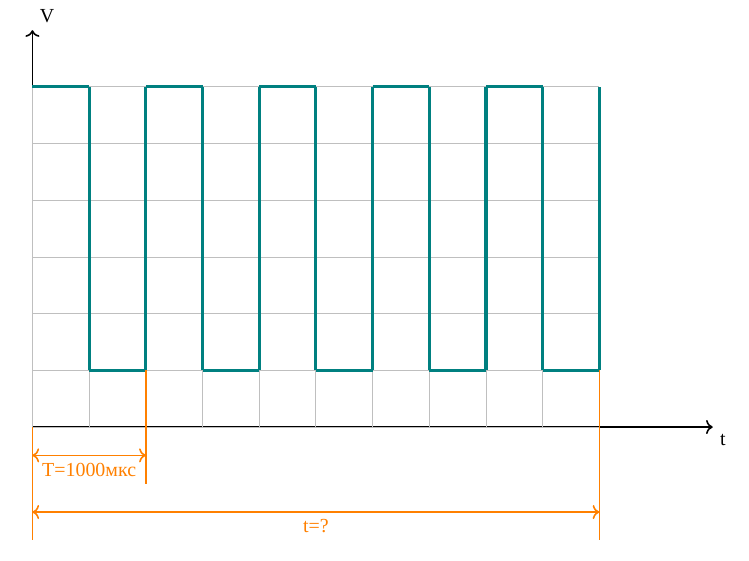
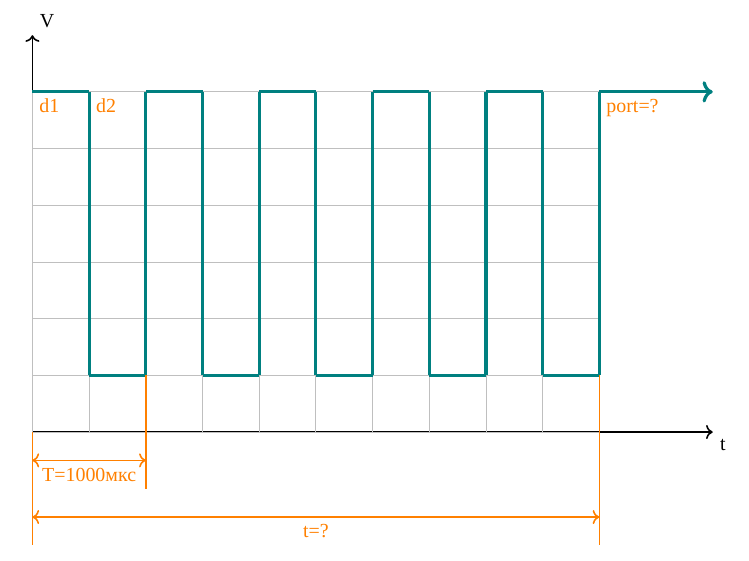
Before and after one commit to artyom-poptsov/SPARC, a LaTeX document (sections/pwm-duty-cycle.tex): part of page 2 of 3, cut so that both start at the same text. Compiled offline with XeLaTeX.

Commit message:
sections/pwm-duty-cycle.tex: Дополнение

```diff
--- a/sections/pwm-duty-cycle.tex
+++ b/sections/pwm-duty-cycle.tex
@@ -51,6 +51,10 @@
       \draw[ultra thick, teal] (\x + 1, 1) -- (\x + 2, 1);
       \draw[ultra thick, teal] (\x + 2, 1) -- (\x + 2, 6);
     }
+    \draw[ultra thick, teal, ->] (10, 6) -- (12, 6);
+    \draw[orange] (10, 6) node[anchor=north west] {port=?};
+    \draw[orange] (0, 6) node[anchor=north west] {d1};
+    \draw[orange] (1, 6) node[anchor=north west] {d2};
     \draw[thick, orange] (0,  0) -- (0,   -2);
     \draw[thick, orange] (2,  1) -- (2,   -1);
     \draw[thick, orange] (10, 1) -- (10,  -2);
```
